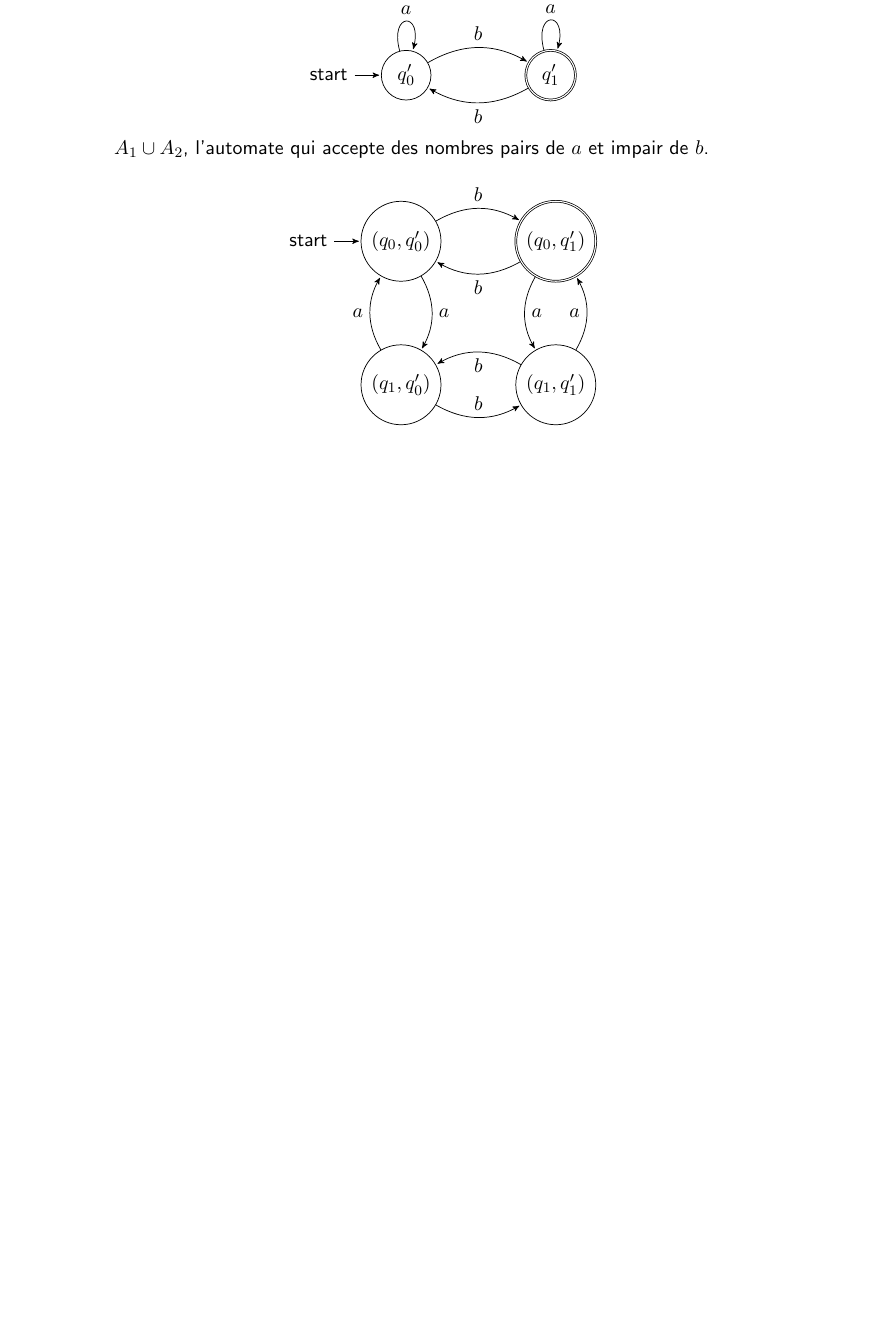
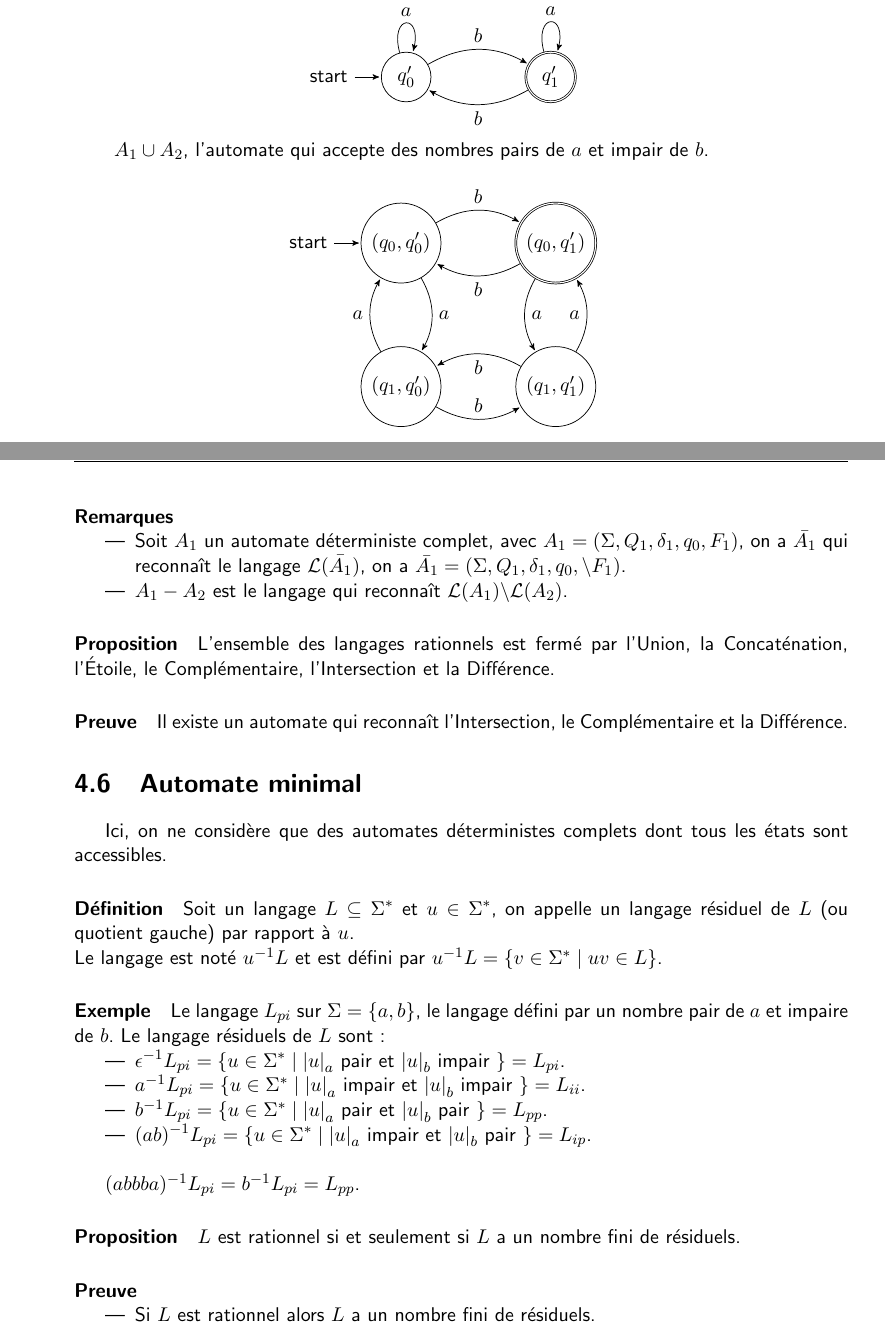
Before and after one commit to sagarafr/theorie-des-langage, a LaTeX document (main.tex, which reads part_4/langage_relationel.tex): part of page 32 of 32 before the commit and two parts of pages 32 and 33 of 33 after it, the two joined at a grey line, cut so that both start at the same text, the shorter picture padded with empty space. Compiled offline with pdfLaTeX.

Commit message:
Commencer le recopiage

```diff
--- a/part_4/langage_relationel.tex
+++ b/part_4/langage_relationel.tex
@@ -1558,7 +1558,86 @@ Soit un langage $\mathcal{L}$, on a :
 % paragraph preuve (end)
 
 
+\paragraph{Remarques} % (fold)
+\label{par:remarques}
+
+\begin{itemize}
+	\item Soit $A_1$ un automate déterministe complet, avec $A_1=(\Sigma,Q_1,\delta_1,q_0,F_1)$, on a $\bar{A_1}$ qui reconnaît le langage $\mathcal{L}\bar{(A_1)}$, on a $\bar{A_1}=(\Sigma,Q_1,\delta_1,q_0,\backslash{F_1})$.
+	\item $A_1 - A_2$ est le langage qui reconnaît $\mathcal{L}(A_1)\backslash{\mathcal{L}(A_2)}$.
+\end{itemize}
+
+% paragraph remarques (end)
+
+
+\paragraph{Proposition} % (fold)
+\label{par:proposition}
+
+L'ensemble des langages rationnels est fermé par l'Union, la Concaténation, l'Étoile, le Complémentaire, l'Intersection et la Différence.
+
+% paragraph proposition (end)
+
+
+\paragraph{Preuve} % (fold)
+\label{par:preuve}
+
+Il existe un automate qui reconnaît l'Intersection, le Complémentaire et la Différence.
+
+% paragraph preuve (end)
+
+
 % section _quivalence_des_formalismes (end)
 
 
+\section{Automate minimal} % (fold)
+\label{sec:automate_minimal}
+
+Ici, on ne considère que des automates déterministes complets dont tous les états sont accessibles.
+
+
+\paragraph{Définition} % (fold)
+\label{par:d_finition}
+
+Soit un langage $L \subseteq \Sigma^*$ et $u \in \Sigma^*$, on appelle un langage résiduel de $L$ (ou quotient gauche) par rapport à $u$.\\Le langage est noté $u^{-1}L$ et est défini par $u^{-1}L = \{v \in \Sigma^* \mid uv \in L\}$.
+
+% paragraph d_finition (end)
+
+
+\paragraph{Exemple} % (fold)
+\label{par:exemple}
+
+Le langage $L_{pi}$ sur $\Sigma = \{a,b\}$, le langage défini par un nombre pair de $a$ et impaire de $b$. Le langage résiduels de $L$ sont :
+
+\begin{itemize}
+	\item $\epsilon^{-1}L_{pi} = \{ u \in \Sigma^* \mid \left|u\right|_a$ pair et $ \left|u\right|_b$ impair $ \} = L_{pi}$.
+	\item $a^{-1}L_{pi} = \{ u \in \Sigma^* \mid \left|u\right|_a$ impair et $ \left|u\right|_b$ impair $ \} = L_{ii}$.
+	\item $b^{-1}L_{pi} = \{ u \in \Sigma^* \mid \left|u\right|_a$ pair et $ \left|u\right|_b$ pair $ \} = L_{pp}$.
+	\item $(ab)^{-1}L_{pi} = \{ u \in \Sigma^* \mid \left|u\right|_a$ impair et $ \left|u\right|_b$ pair $ \} = L_{ip}$.\\
+\end{itemize}
+
+$(abbba)^{-1}L_{pi} = b^{-1} L_{pi} = L_{pp}$.
+
+% paragraph exemple (end)
+
+
+\paragraph{Proposition} % (fold)
+\label{par:proposition}
+
+$L$ est rationnel si et seulement si $L$ a un nombre fini de résiduels.
+
+% paragraph proposition (end)
+
+
+\paragraph{Preuve} % (fold)
+\label{par:preuve}
+
+\begin{itemize}
+	\item Si $L$ est rationnel alors $L$ a un nombre fini de résiduels.
+\end{itemize}
+
+% paragraph preuve (end)
+
+
+% section automate_minimal (end)
+
+
 % chapter langage_relationnel (end)
```
